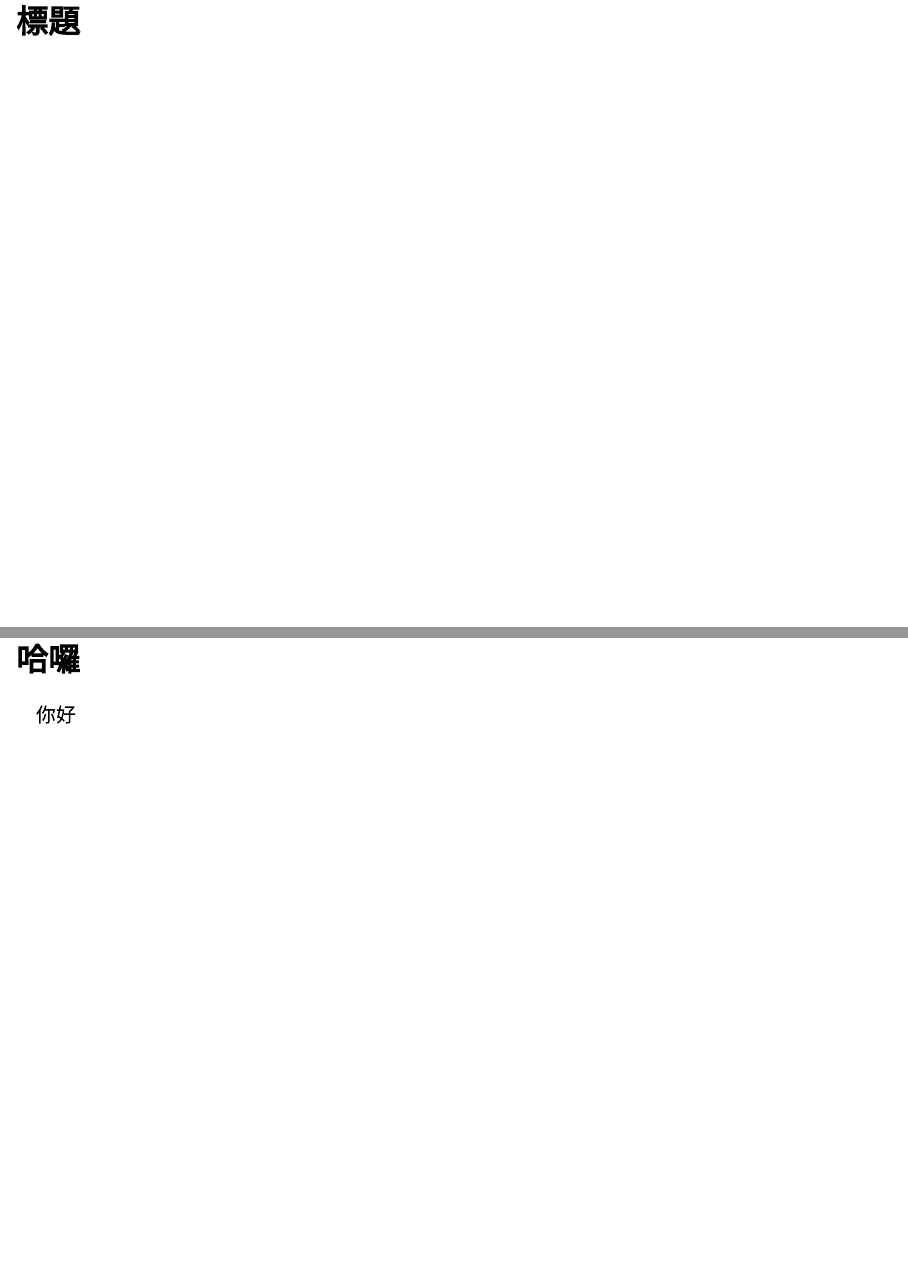
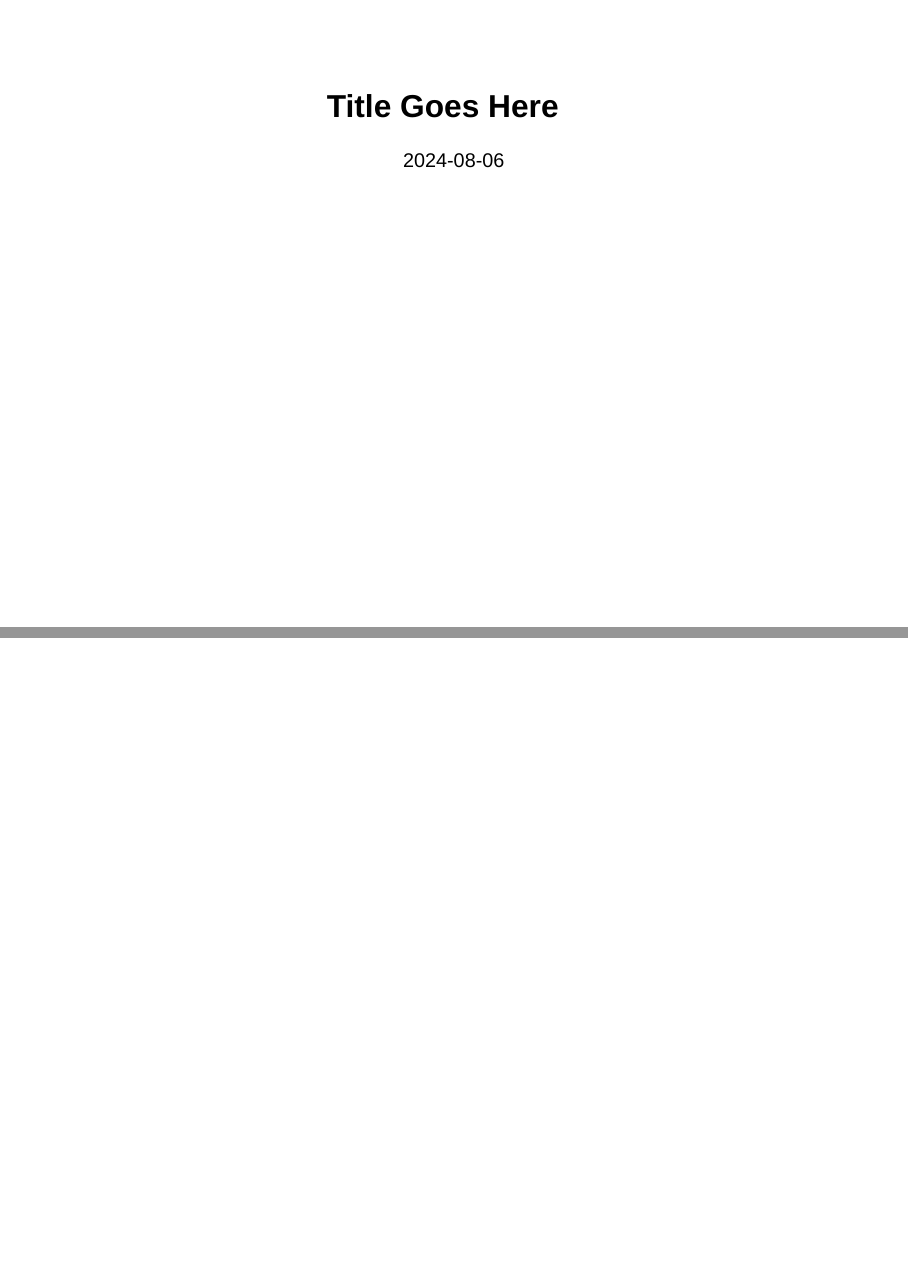
Before and after one commit to okatsn/QuartoTemplates, a Quarto document (tree-slide/index.qmd): pages 2 and 3 of 3 before the commit and pages 1 and 2 of 2 after it, joined at a grey line. Rendered offline with R 4.5, knitr and Pandoc in place of Quarto, with nearby package versions; drawn as Slidy slides in place of the format the file asks for.

Commit message:
Update qmd settings

```diff
--- a/tree-slide/index.qmd
+++ b/tree-slide/index.qmd
@@ -11,30 +11,26 @@ title-slide-attributes:
 authour: # https://quarto.org/docs/authoring/front-matter.html
     - name: "Tsung-Hsi Wu"
       affiliation: "National Central University"
-institute: "National Central University"
+# institute: "National Central University" # This attaches to the first author only
 date: 2024-08-06
 jupyter: julia-1.10
 # bibliography: main.bib
 format:
     revealjs:
-        width: 1920 # increasing width and height results in a smaller relative size of font in display
-        height: 1080 # See [Presentation Size](https://quarto.org/docs/presentations/revealjs/advanced.html#presentation-size)
-        theme: [serif,custom.scss] # Please referhttps://quarto.org/docs/presentations/revealjs/#themes
+        width: 1600 # increasing width and height results in a smaller relative size of font in display
+        height: 900 # See [Presentation Size](https://quarto.org/docs/presentations/revealjs/advanced.html#presentation-size)
+        theme: [serif,custom.scss] # Please refer https://quarto.org/docs/presentations/revealjs/#themes
         # logo: Fig_logo_bar_ncu.png
         preview-links: auto # Allow preview links in presenting mode
         slide-number: true
         toc: true
         toc-title: Outline # Title for TOC
         toc-depth: 3
-        parallax-background-image: background.png
+        # parallax-background-image: background.png
+        parallax-background-image: https://raw.githubusercontent.com/okatsn/QuartoTemplates/main/tree-slide/background.png
         parallax-background-size: "1920px 1200px"
         parallax-background-horizontal: 20
         parallax-background-vertical: 20
         footer: <https:&#x2F;&#x2F;github.com&#x2F;okatsn>
-
+        chalkboard: true
 ---
-
-# 標題
-## 哈囉
-
-你好
```
Also changed, not shown: 1 other file.
